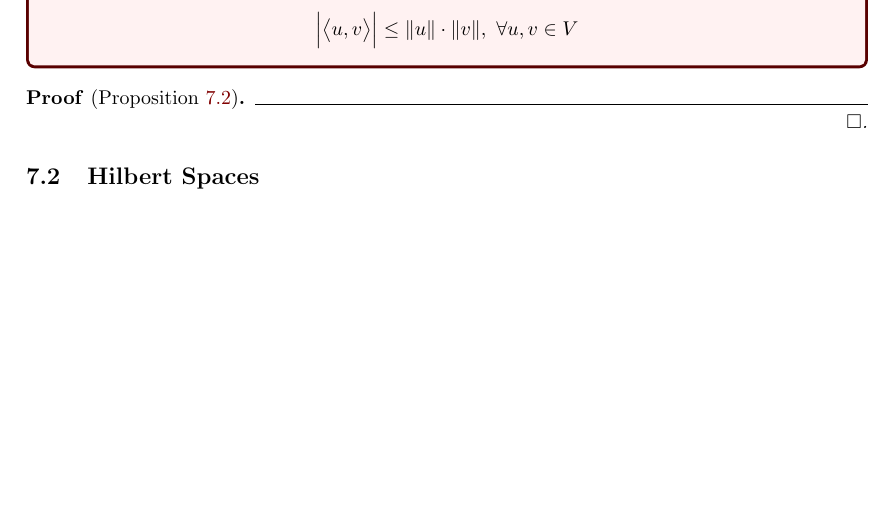
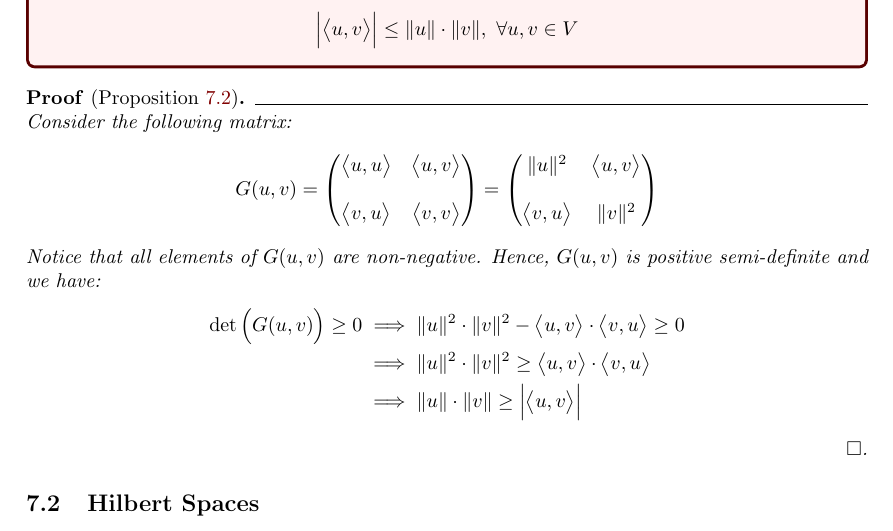
Before and after one commit to hieubkvn123/-NOTES-Statistical-Learning-Theory, a LaTeX paper (main.tex, which reads sections/main/chapters/chap7_kernels.tex): part of page 64 of 84, cut so that both start at the same text, the shorter picture padded with empty space. Compiled offline with pdfLaTeX.

Commit message:
Checkpoint

```diff
--- a/sections/main/chapters/chap7_kernels.tex
+++ b/sections/main/chapters/chap7_kernels.tex
@@ -56,7 +56,27 @@
 \end{proposition}
 
 \begin{proof*}[Proposition \ref{prop:cauchy_schwarz_inequality}]
+    Consider the following matrix:
+    \begin{align*}
+        G(u, v) = \begin{pmatrix}
+            \inner{u, u} & \inner{u, v}
+            \\ \\
+            \inner{v, u} & \inner{v, v}
+        \end{pmatrix}
+        =
+        \begin{pmatrix}
+            \|u\|^2 & \inner{u, v}
+            \\ \\
+            \inner{v, u} & \|v\|^2
+        \end{pmatrix}
+    \end{align*}
 
+    \noindent Notice that all elements of $G(u, v)$ are non-negative. Hence, $G(u, v)$ is positive semi-definite and we have:
+    \begin{align*}
+        \det\bigRound{G(u, v)} \ge 0 &\implies \|u\|^2 \cdot \|v\|^2 - \inner{u, v} \cdot \inner{v, u} \ge 0 \\
+        &\implies \|u\|^2 \cdot \|v\|^2 \ge \inner{u, v} \cdot \inner{v, u} \\
+        &\implies \|u\| \cdot \|v\| \ge \Big| \inner{u, v} \Big|
+    \end{align*}
 \end{proof*}
 
 
```
Also changed, not shown: output/main.pdf.
